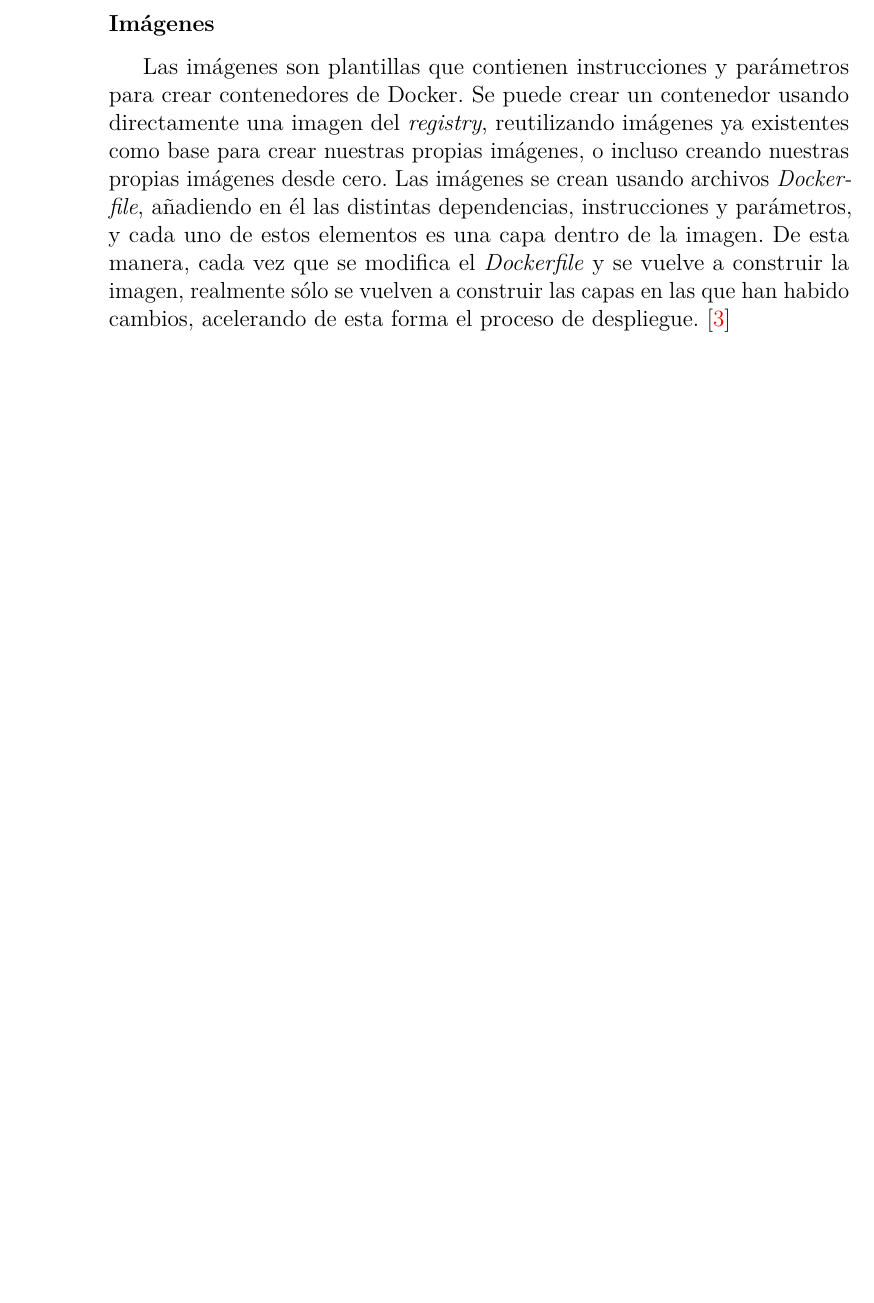
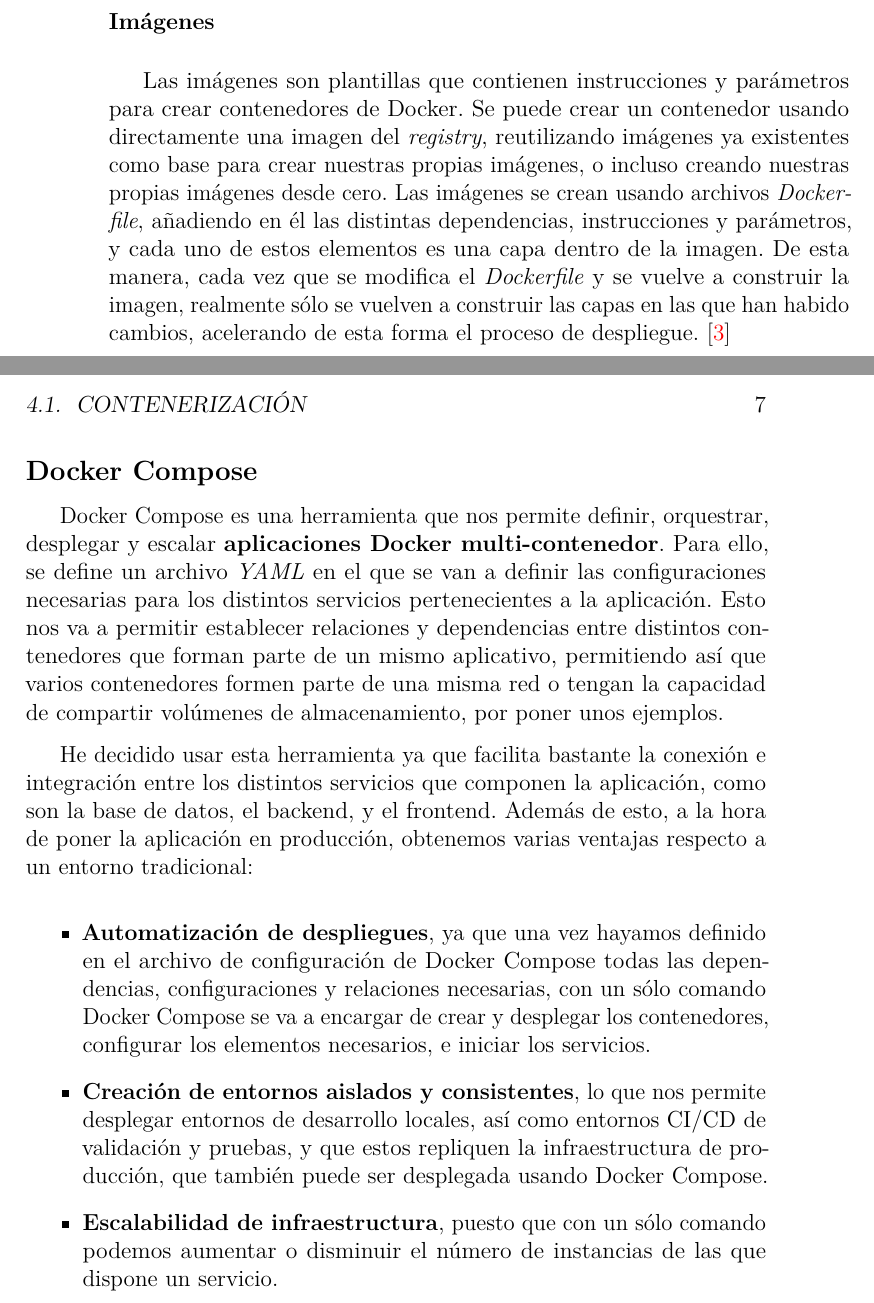
Before and after one commit to alvaromanjon/NutriMenu, a LaTeX book (docs/memoria.tex, which reads docs/tex/4_Tecnicas_y_herramientas.tex): part of page 18 of 25 before the commit and two parts of pages 18 and 19 of 27 after it, the two joined at a grey line, cut so that both start at the same text, the shorter picture padded with empty space. Compiled offline with pdfLaTeX.

Commit message:
Docs: Add Docker Compose explanation (#3)

```diff
--- a/docs/tex/4_Tecnicas_y_herramientas.tex
+++ b/docs/tex/4_Tecnicas_y_herramientas.tex
@@ -29,3 +29,16 @@
 
 Las imágenes son plantillas que contienen instrucciones y parámetros para crear contenedores de Docker. Se puede crear un contenedor usando directamente una imagen del \textit{registry}, reutilizando imágenes ya existentes como base para crear nuestras propias imágenes, o incluso creando nuestras propias imágenes desde cero. Las imágenes se crean usando archivos \textit{Dockerfile}, añadiendo en él las distintas dependencias, instrucciones y parámetros, y cada uno de estos elementos es una capa dentro de la imagen. De esta manera, cada vez que se modifica el \textit{Dockerfile} y se vuelve a construir la imagen, realmente sólo se vuelven a construir las capas en las que han habido cambios, acelerando de esta forma el proceso de despliegue.
 \cite{docker:overview-objects}
+
+\subsection{Docker Compose}
+
+Docker Compose es una herramienta que nos permite definir, orquestrar, desplegar y escalar \textbf{aplicaciones Docker multi-contenedor}. Para ello, se define un archivo \textit{YAML} en el que se van a definir las  configuraciones necesarias para los distintos servicios pertenecientes a la aplicación. Esto nos va a permitir establecer relaciones y dependencias entre distintos contenedores que forman parte de un mismo aplicativo, permitiendo así que varios contenedores formen parte de una misma red o tengan la capacidad de compartir volúmenes de almacenamiento, por poner unos ejemplos.
+
+He decidido usar esta herramienta ya que facilita bastante la conexión e integración entre los distintos servicios que componen la aplicación, como son la base de datos, el backend, y el frontend. Además de esto, a la hora de poner la aplicación en producción, obtenemos varias ventajas respecto a un entorno tradicional:
+
+\begin{itemize}
+
+\item \textbf{Automatización de despliegues}, ya que una vez hayamos definido en el archivo de configuración de Docker Compose todas las dependencias, configuraciones y relaciones necesarias, con un sólo comando Docker Compose se va a encargar de crear y desplegar los contenedores, configurar los elementos necesarios, e iniciar los servicios.
+\item \textbf{Creación de entornos aislados y consistentes}, lo que nos permite desplegar entornos de desarrollo locales, así como entornos CI/CD de validación y pruebas, y que estos repliquen la infraestructura de producción, que también puede ser desplegada usando Docker Compose.
+\item \textbf{Escalabilidad de infraestructura}, puesto que con un sólo comando podemos aumentar o disminuir el número de instancias de las que dispone un servicio.
+\end{itemize}
```
Also changed, not shown: docs/memoria.pdf.
